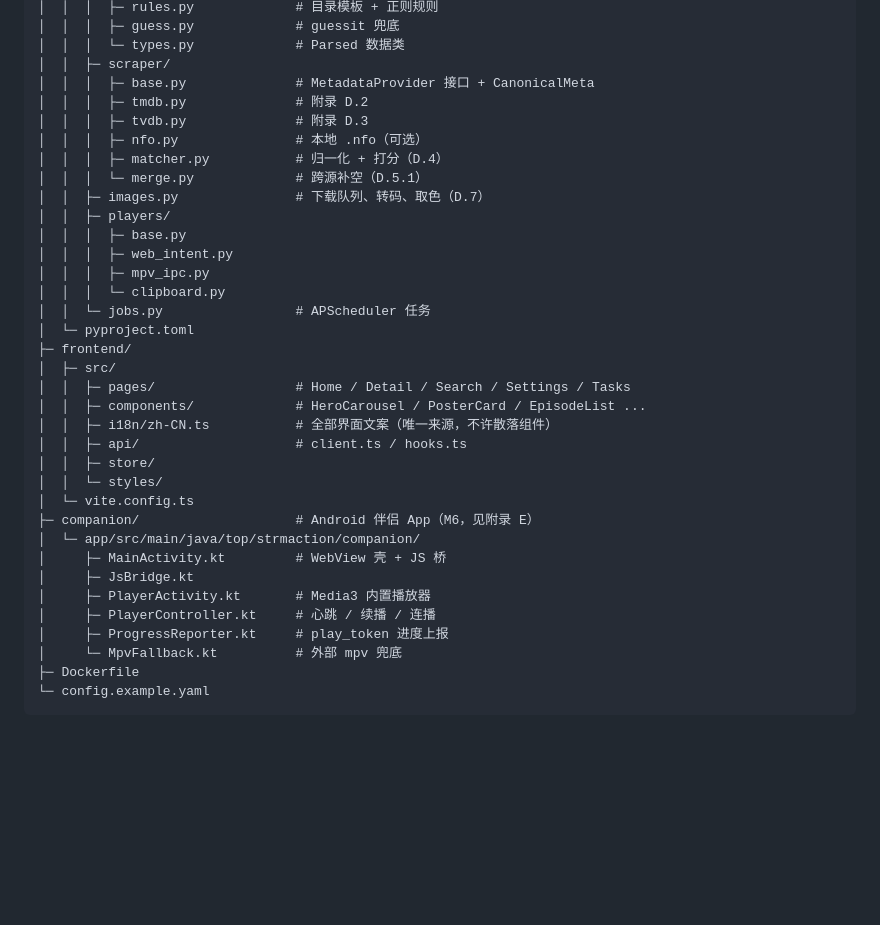
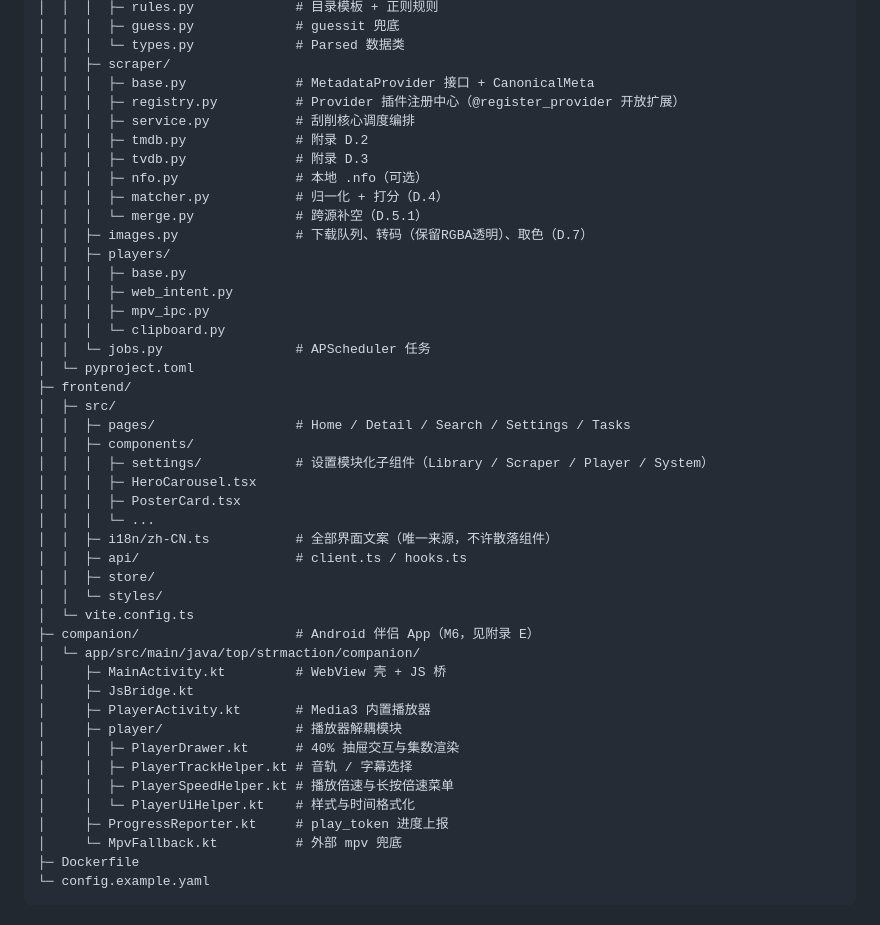
Before and after one commit to pcsensor/strmaction, a Markdown page: StrmAction-开发文档-V0.8.md, the part around the change. GitHub-like rendering; blank space fills up the shorter version.

```diff
--- a/StrmAction-开发文档-V0.8.md
+++ b/StrmAction-开发文档-V0.8.md
@@ -217,12 +217,14 @@ strmaction/
 │  │  │  └─ types.py             # Parsed 数据类
 │  │  ├─ scraper/
 │  │  │  ├─ base.py              # MetadataProvider 接口 + CanonicalMeta
+│  │  │  ├─ registry.py          # Provider 插件注册中心（@register_provider 开放扩展）
+│  │  │  ├─ service.py           # 刮削核心调度编排
 │  │  │  ├─ tmdb.py              # 附录 D.2
 │  │  │  ├─ tvdb.py              # 附录 D.3
 │  │  │  ├─ nfo.py               # 本地 .nfo（可选）
 │  │  │  ├─ matcher.py           # 归一化 + 打分（D.4）
 │  │  │  └─ merge.py             # 跨源补空（D.5.1）
-│  │  ├─ images.py               # 下载队列、转码、取色（D.7）
+│  │  ├─ images.py               # 下载队列、转码（保留RGBA透明）、取色（D.7）
 │  │  ├─ players/
 │  │  │  ├─ base.py
 │  │  │  ├─ web_intent.py
@@ -233,7 +235,11 @@ strmaction/
 ├─ frontend/
 │  ├─ src/
 │  │  ├─ pages/                  # Home / Detail / Search / Settings / Tasks
-│  │  ├─ components/             # HeroCarousel / PosterCard / EpisodeList ...
+│  │  ├─ components/
+│  │  │  ├─ settings/            # 设置模块化子组件（Library / Scraper / Player / System）
+│  │  │  ├─ HeroCarousel.tsx
+│  │  │  ├─ PosterCard.tsx
+│  │  │  └─ ...
 │  │  ├─ i18n/zh-CN.ts           # 全部界面文案（唯一来源，不许散落组件）
 │  │  ├─ api/                    # client.ts / hooks.ts
 │  │  ├─ store/
@@ -244,7 +250,11 @@ strmaction/
 │     ├─ MainActivity.kt         # WebView 壳 + JS 桥
 │     ├─ JsBridge.kt
 │     ├─ PlayerActivity.kt       # Media3 内置播放器
-│     ├─ PlayerController.kt     # 心跳 / 续播 / 连播
+│     ├─ player/                 # 播放器解耦模块
+│     │  ├─ PlayerDrawer.kt      # 40% 抽屉交互与集数渲染
+│     │  ├─ PlayerTrackHelper.kt # 音轨 / 字幕选择
+│     │  ├─ PlayerSpeedHelper.kt # 播放倍速与长按倍速菜单
+│     │  └─ PlayerUiHelper.kt    # 样式与时间格式化
 │     ├─ ProgressReporter.kt     # play_token 进度上报
 │     └─ MpvFallback.kt          # 外部 mpv 兜底
 ├─ Dockerfile
```
Also changed, not shown: README.md (+6 -0 lines).
